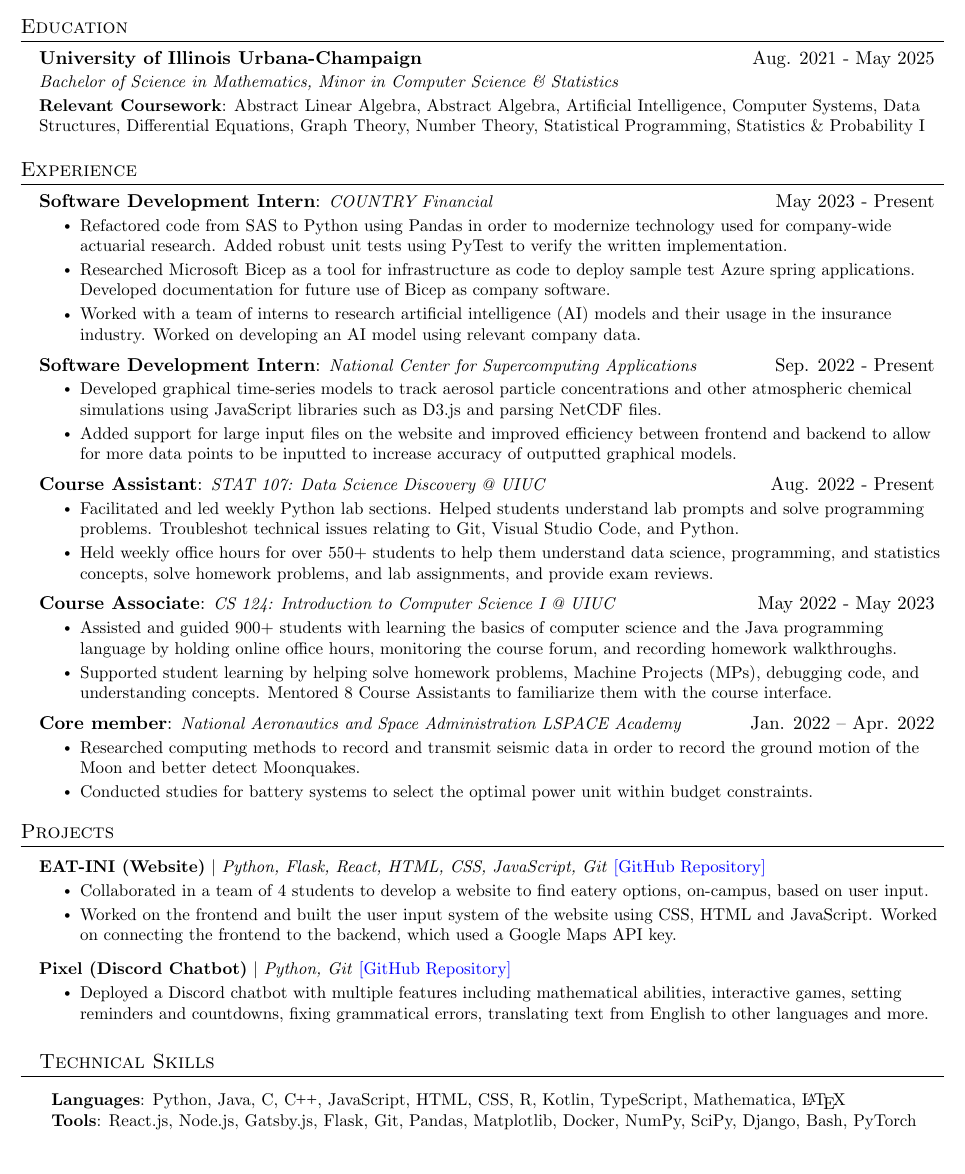
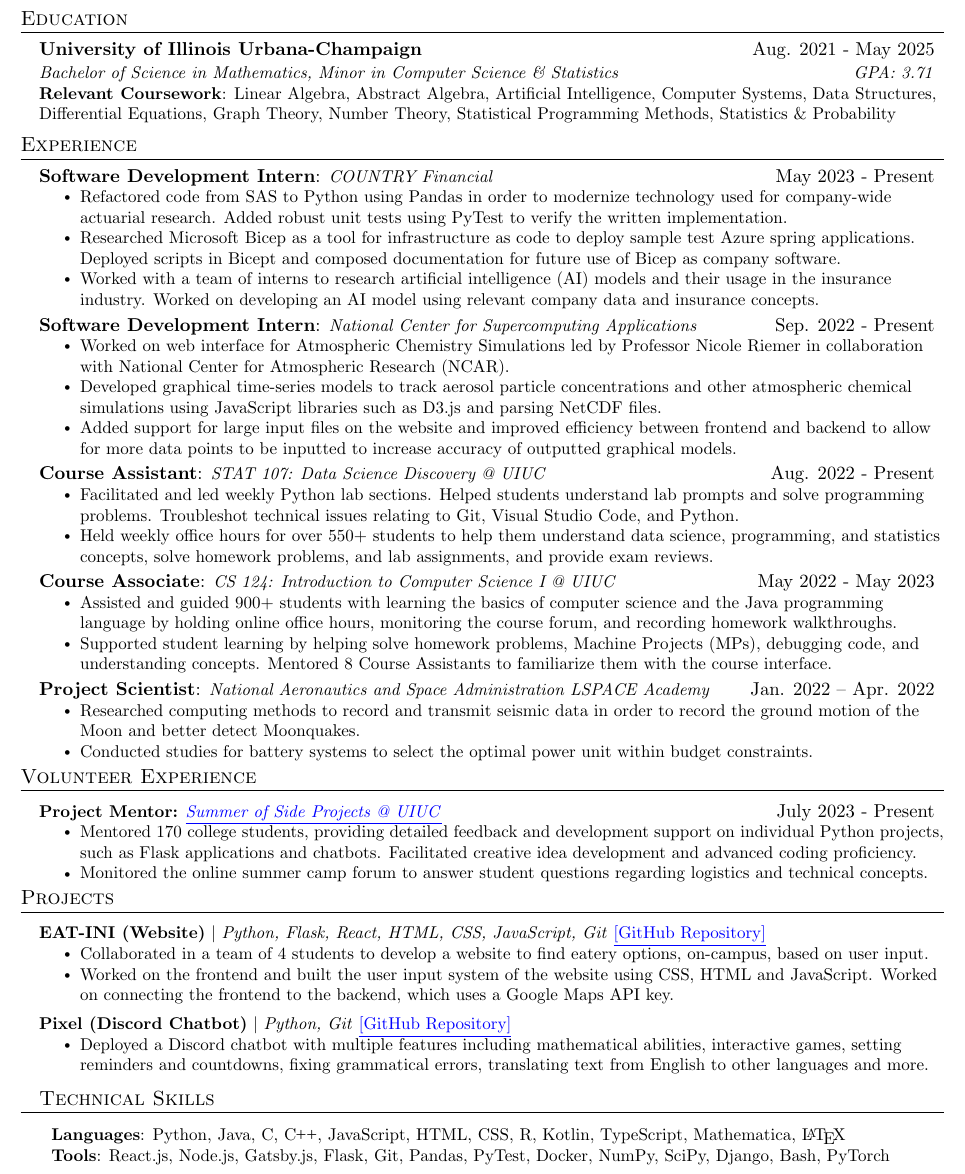
Before and after one commit to ramgoenka/Resume, a LaTeX CV (NEWResumeCode.Tex): part of the page, cut so that both start at the same text. Compiled offline with pdfLaTeX.

Commit message:
Update NEWResumeCode.Tex

```diff
--- a/NEWResumeCode.Tex
+++ b/NEWResumeCode.Tex
@@ -26,7 +26,7 @@
 \raggedright
 \setlength{\tabcolsep}{0in}
 \titleformat{\section}{
-  \vspace{-4pt}\scshape\raggedright\large
+  \vspace{-11pt}\scshape\raggedright\large
 }{}{0em}{}[\color{black}\titlerule \vspace{-5pt}]
 \pdfgentounicode=1
 \newcommand{\resumeItem}[1]{
@@ -112,10 +112,10 @@
   \resumeSubHeadingListStart
     \resumeEduchead
       {University of Illinois Urbana-Champaign}{Aug. 2021 - May 2025}
-      {Bachelor of Science in Mathematics, Minor in Computer Science \& Statistics}{}
+      {Bachelor of Science in Mathematics, Minor in Computer Science \& Statistics}{GPA: 3.71}
       \begin{itemize}[leftmargin=0in, label={}]
     \small{\item{
-     \textbf{Relevant Coursework}{: Abstract Linear Algebra, Abstract Algebra, Artificial Intelligence, Computer Systems, Data Structures, Differential Equations, Graph Theory, Number Theory, Statistical Programming, Statistics \& Probability I} \\
+     \textbf{Relevant Coursework}{: Linear Algebra, Abstract Algebra, Artificial Intelligence, Computer Systems, Data Structures, Differential Equations, Graph Theory, Number Theory, Statistical Programming Methods, Statistics \& Probability} \\
     }}
  \end{itemize}
   \resumeSubHeadingListEnd
@@ -129,13 +129,14 @@
   {COUNTRY Financial}{~~}
   \resumeItemListStart
   \resumeItem{Refactored code from SAS to Python using Pandas in order to modernize technology used for company-wide actuarial research. Added robust unit tests using PyTest to verify the written implementation.}
-  \resumeItem{Researched Microsoft Bicep as a tool for infrastructure as code to deploy sample test Azure spring applications. Developed documentation for future use of Bicep as company software.}
-  \resumeItem{Worked with a team of interns to research artificial intelligence (AI) models and their usage in the insurance industry. Worked on developing an AI model using relevant company data.}
+  \resumeItem{Researched Microsoft Bicep as a tool for infrastructure as code to deploy sample test Azure spring applications. Deployed scripts in Bicept and composed documentation for future use of Bicep as company software.}
+  \resumeItem{Worked with a team of interns to research artificial intelligence (AI) models and their usage in the insurance industry. Worked on developing an AI model using relevant company data and insurance concepts.}
     \resumeItemListEnd
   \resumeSubheading
   {Software Development Intern}{Sep. 2022 - Present}
   {National Center for Supercomputing Applications}{~~}
   \resumeItemListStart
+    \resumeItem{Worked on web interface for Atmospheric Chemistry Simulations led by Professor Nicole Riemer in collaboration with National Center for Atmospheric Research (NCAR).}
   \resumeItem{Developed graphical time-series models to track aerosol particle concentrations and other atmospheric chemical simulations using JavaScript libraries such as D3.js and parsing NetCDF files.}
   \resumeItem{Added support for large input files on the website and improved efficiency between frontend and backend to allow for more data points to be inputted to increase accuracy of outputted graphical models.}
     \resumeItemListEnd
@@ -154,26 +155,34 @@
         \resumeItem{Supported student learning by helping solve homework problems, Machine Projects (MPs), debugging code, and understanding concepts. Mentored 8 Course Assistants to familiarize them with the course interface.}
         \resumeItemListEnd
     \resumeSubheading
-      {Core member}{Jan. 2022 -- Apr. 2022}
+      {Project Scientist}{Jan. 2022 -- Apr. 2022}
       {National Aeronautics and Space Administration LSPACE Academy}{~~~~~~}
       \resumeItemListStart
         \resumeItem{Researched computing methods to record and transmit seismic data in order to record the ground motion of the Moon and better detect Moonquakes.}
         \resumeItem{Conducted studies for battery systems to select the optimal power unit within budget constraints.}
     \resumeItemListEnd
-
   \resumeSubHeadingListEnd
-
+%---------VE-----------
+\section{Volunteer Experience}
+  \resumeSubHeadingListStart
+      \resumeProjectHeading
+          {\textbf{Project Mentor:} \href{https://sosp.acm.illinois.edu/}{\color{blue}\underline{\emph{Summer of Side Projects @ UIUC}}}}{July 2023 - Present}
+    \resumeItemListStart
+    \resumeItem{Mentored 170 college students, providing detailed feedback and development support on individual Python projects, such as Flask applications and chatbots. Facilitated creative idea development and advanced coding proficiency.}
+    \resumeItem{Monitored the online summer camp forum to answer student questions regarding logistics and technical concepts.}
+    \resumeItemListEnd
+    \resumeSubHeadingListEnd
 %-----------PROJECTS-----------
 \section{Projects}
     \resumeSubHeadingListStart
       \resumeProjectHeading
-          {\textbf{EAT-INI (Website)} $|$ \emph{Python, Flask, React, HTML, CSS, JavaScript, Git} \href{https://github.com/RamGoenka/EAT-INI}{\color{blue}[GitHub Repository]}}{~~~}
+          {\textbf{EAT-INI (Website)} $|$ \emph{Python, Flask, React, HTML, CSS, JavaScript, Git} \href{https://github.com/RamGoenka/EAT-INI}{\color{blue}\underline{[GitHub Repository]}}}{~~~}
           \resumeItemListStart
             \resumeItem{Collaborated in a team of 4 students to develop a website to find eatery options, on-campus, based on user input.}
-            \resumeItem{Worked on the frontend and built the user input system of the website using CSS, HTML and JavaScript. Worked on connecting the frontend to the backend, which used a Google Maps API key.}
+            \resumeItem{Worked on the frontend and built the user input system of the website using CSS, HTML and JavaScript. Worked on connecting the frontend to the backend, which uses a Google Maps API key.}
           \resumeItemListEnd
       \resumeProjectHeading
-          {\textbf{Pixel (Discord Chatbot)} $|$ \emph{Python, Git} \href{https://github.com/RamGoenka/pixel}{\color{blue}[GitHub Repository]}}{~~~}
+          {\textbf{Pixel (Discord Chatbot)} $|$ \emph{Python, Git} \href{https://github.com/RamGoenka/pixel}{\color{blue}\underline{[GitHub Repository]}}}{~~~}
           \resumeItemListStart
           \resumeItem{Deployed a Discord chatbot with multiple features including mathematical abilities, interactive games, setting reminders and countdowns, fixing grammatical errors, translating text from English to other languages and more.}
     \resumeSubHeadingListEnd
@@ -182,7 +191,7 @@
  \begin{itemize}[leftmargin=0.10in, label={}]
     \small{\item{
      \textbf{Languages}{: Python, Java, C, \CC, JavaScript, HTML, CSS, R, Kotlin, TypeScript, Mathematica, \LaTeX} \\
-     \textbf{Tools}{: React.js, Node.js, Gatsby.js, Flask, Git, Pandas, Matplotlib, Docker, NumPy, SciPy, Django, Bash, PyTorch}
+     \textbf{Tools}{: React.js, Node.js, Gatsby.js, Flask, Git, Pandas, PyTest, Docker, NumPy, SciPy, Django, Bash, PyTorch}
     }}
  \end{itemize}
 %-------------------------------------------
```
